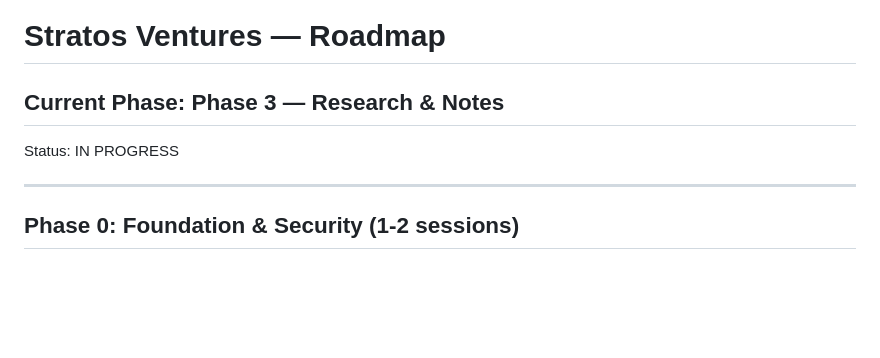
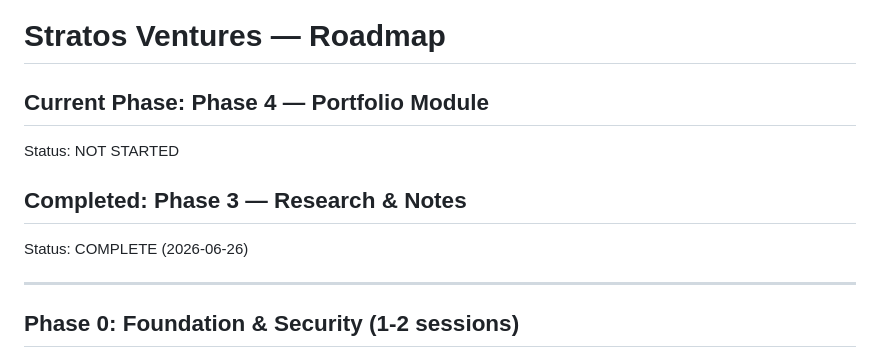
Before and after one commit to industriestitus/stratos-ventures, a Markdown page: docs/ROADMAP.md, the part around the change. GitHub-like rendering; blank space fills up the shorter version.

Commit message:
Mark Phase 3 (Research & Notes) as COMPLETE
All 7/7 features implemented + 10 QA bug fixes verified.

Co-Authored-By: Claude Opus 4.6 <noreply@anthropic.com>

```diff
--- a/docs/ROADMAP.md
+++ b/docs/ROADMAP.md
@@ -1,7 +1,10 @@
 # Stratos Ventures — Roadmap
 
-## Current Phase: Phase 3 — Research & Notes
-Status: IN PROGRESS
+## Current Phase: Phase 4 — Portfolio Module
+Status: NOT STARTED
+
+## Completed: Phase 3 — Research & Notes
+Status: COMPLETE (2026-06-26)
 
 ---
 
```
